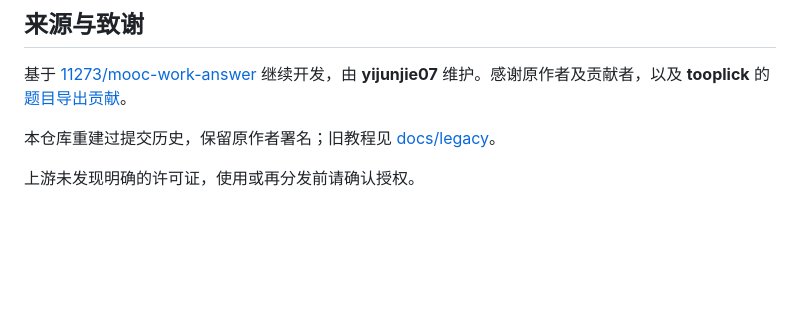
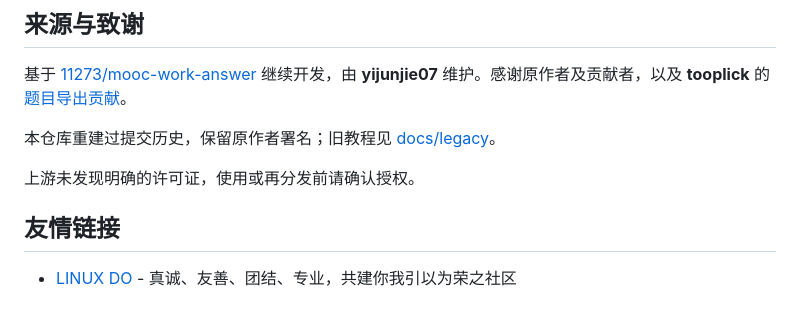
Before and after one commit to yijunjie07/studia, a Markdown page: README.md, the part around the change. Drawn GitHub-style; blank space fills up the shorter version.

```diff
--- a/README.md
+++ b/README.md
@@ -93,3 +93,6 @@ AI 已内置项目提供的**默认供应商**，固定显示在模型列表顶
 本仓库重建过提交历史，保留原作者署名；旧教程见 [docs/legacy](docs/legacy/)。
 
 上游未发现明确的许可证，使用或再分发前请确认授权。
+
+## 友情链接
+- [LINUX DO](https://linux.do) - 真诚、友善、团结、专业，共建你我引以为荣之社区
```
